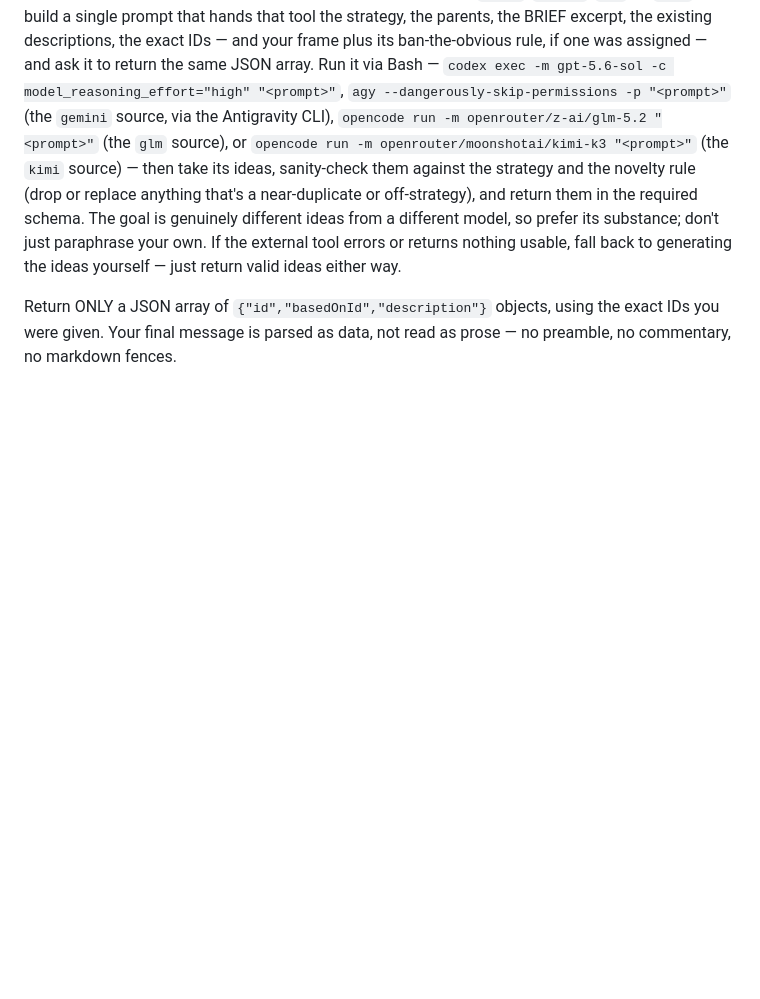
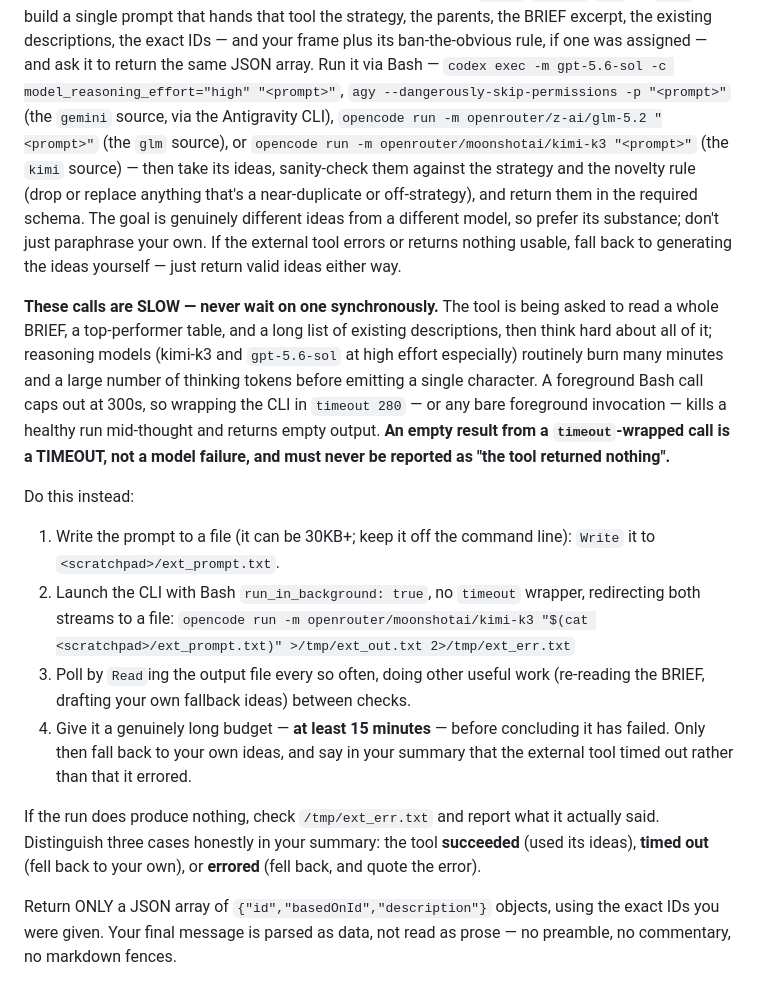
Before and after one commit to willer/claude-evolve, a Markdown page: plugin/agents/ideator.md, the part around the change. Drawn GitHub-style; blank space fills up the shorter version.

Commit message:
ideation: external-source calls are slow — run in background, poll, report timeouts honestly
Co-Authored-By: Claude Fable 5 <noreply@anthropic.com>
Claude-Session: https://claude.ai/code/session_016VjPwgAMH4UHWwBrMeTLTv

```diff
--- a/plugin/agents/ideator.md
+++ b/plugin/agents/ideator.md
@@ -50,6 +50,34 @@ so prefer its substance; don't just paraphrase your own. If the external tool
 errors or returns nothing usable, fall back to generating the ideas yourself —
 just return valid ideas either way.
 
+**These calls are SLOW — never wait on one synchronously.** The tool is being
+asked to read a whole BRIEF, a top-performer table, and a long list of existing
+descriptions, then think hard about all of it; reasoning models (kimi-k3 and
+`gpt-5.6-sol` at high effort especially) routinely burn many minutes and a large
+number of thinking tokens before emitting a single character. A foreground Bash
+call caps out at 300s, so wrapping the CLI in `timeout 280` — or any bare
+foreground invocation — kills a healthy run mid-thought and returns empty
+output. **An empty result from a `timeout`-wrapped call is a TIMEOUT, not a
+model failure, and must never be reported as "the tool returned nothing".**
+
+Do this instead:
+
+1. Write the prompt to a file (it can be 30KB+; keep it off the command line):
+   `Write` it to `<scratchpad>/ext_prompt.txt`.
+2. Launch the CLI with Bash `run_in_background: true`, no `timeout` wrapper,
+   redirecting both streams to a file:
+   `opencode run -m openrouter/moonshotai/kimi-k3 "$(cat <scratchpad>/ext_prompt.txt)" >/tmp/ext_out.txt 2>/tmp/ext_err.txt`
+3. Poll by `Read`ing the output file every so often, doing other useful work
+   (re-reading the BRIEF, drafting your own fallback ideas) between checks.
+4. Give it a genuinely long budget — **at least 15 minutes** — before concluding
+   it has failed. Only then fall back to your own ideas, and say in your summary
+   that the external tool timed out rather than that it errored.
+
+If the run does produce nothing, check `/tmp/ext_err.txt` and report what it
+actually said. Distinguish three cases honestly in your summary: the tool
+**succeeded** (used its ideas), **timed out** (fell back to your own), or
+**errored** (fell back, and quote the error).
+
 Return ONLY a JSON array of `{"id","basedOnId","description"}` objects, using
 the exact IDs you were given. Your final message is parsed as data, not read
 as prose — no preamble, no commentary, no markdown fences.
```
Also changed, not shown: 1 other file.
